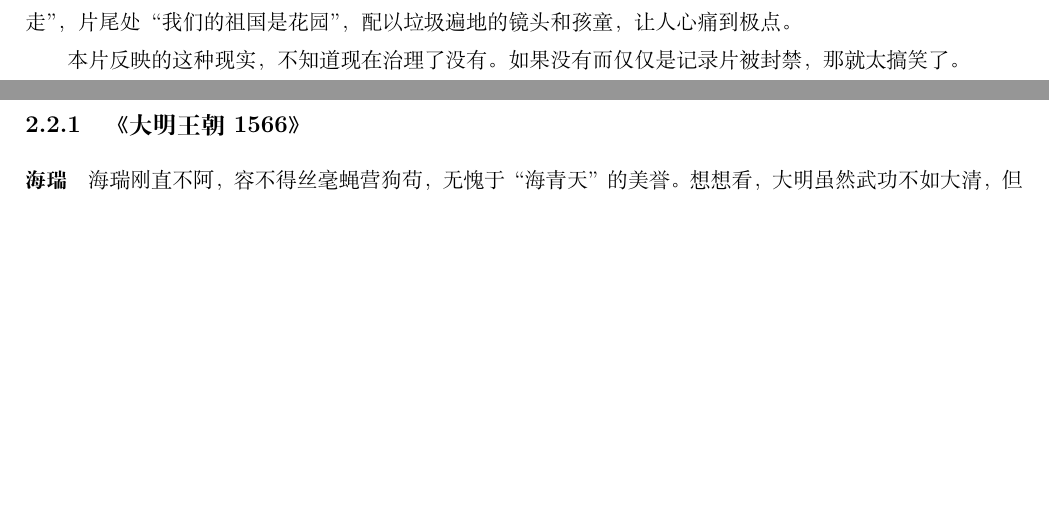
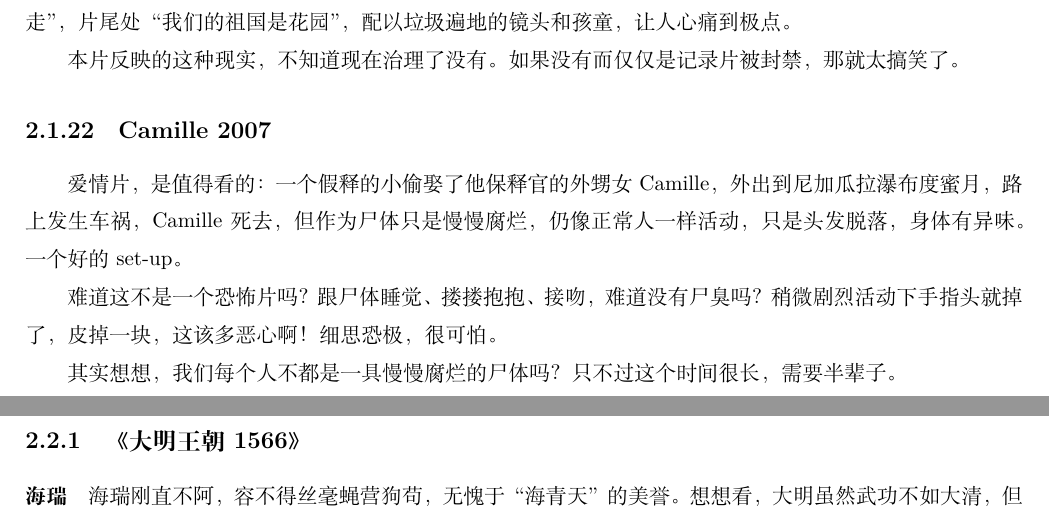
Before and after one commit to steven-ban/book_movie, a LaTeX thesis (main.tex, which reads camille2007.tex): two parts of pages 166 and 167 of 171, joined at a grey line, cut so that both start at the same text, the shorter picture padded with empty space. Compiled offline with XeLaTeX.

Commit message:
添加电影Camille 2007
添加电影Camille 2007

```diff
--- /dev/null
+++ b/camille2007.tex
@@ -0,0 +1,7 @@
+\subsection{Camille 2007}
+
+爱情片，是值得看的：一个假释的小偷娶了他保释官的外甥女Camille，外出到尼加瓜拉瀑布度蜜月，路上发生车祸，Camille死去，但作为尸体只是慢慢腐烂，仍像正常人一样活动，只是头发脱落，身体有异味。一个好的set-up。
+
+难道这不是一个恐怖片吗？跟尸体睡觉、搂搂抱抱、接吻，难道没有尸臭吗？稍微剧烈活动下手指头就掉了，皮掉一块，这该多恶心啊！细思恐极，很可怕。
+
+其实想想，我们每个人不都是一具慢慢腐烂的尸体吗？只不过这个时间很长，需要半辈子。
```
Also changed, not shown: main.tex (+1 -0 lines).
